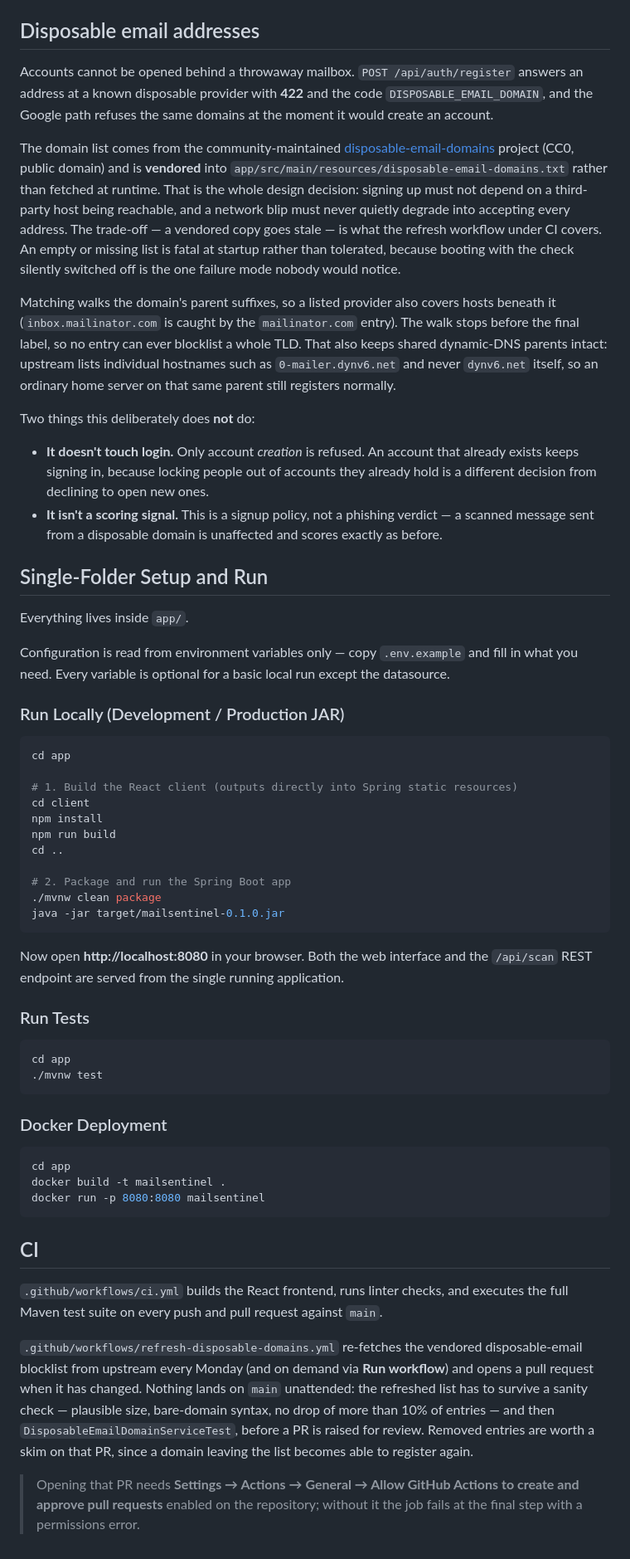
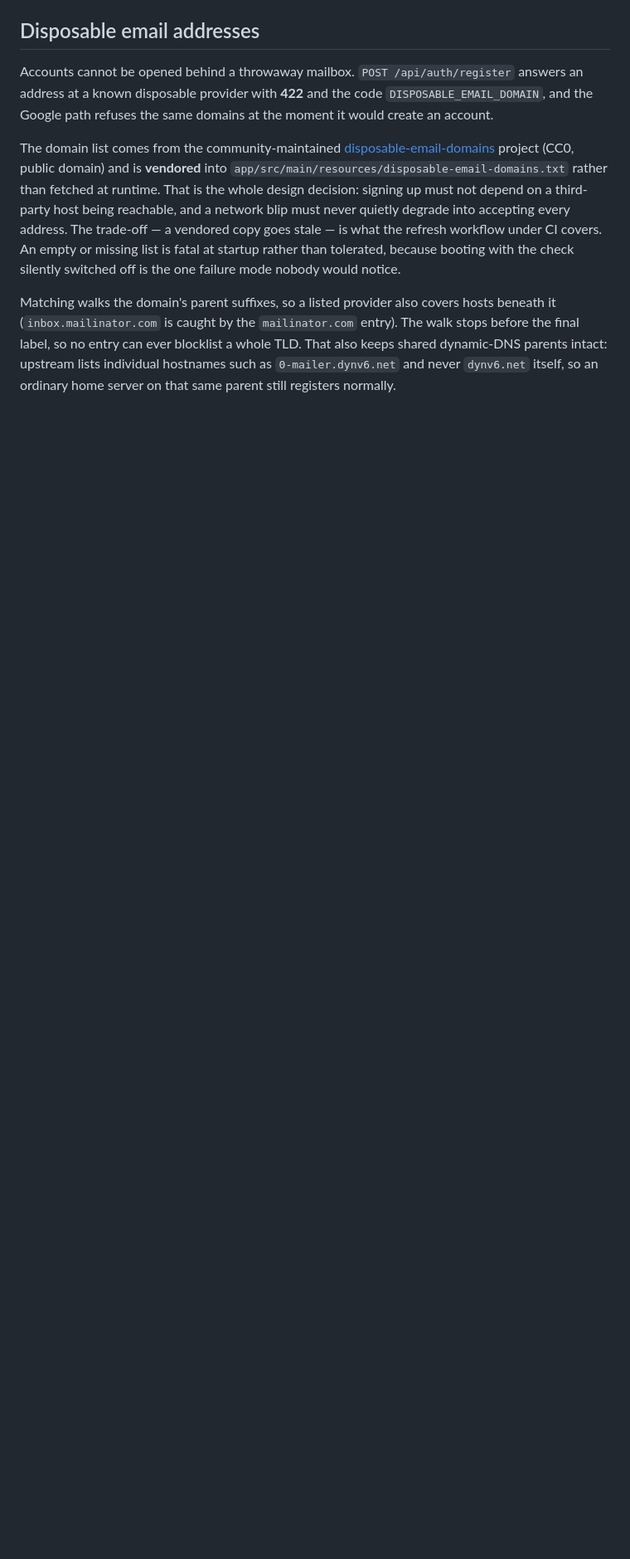
Before and after one commit to abdurahmankrsk/MailSentinel, a Markdown page: README.md, the part around the change. Shown at 83% size. Drawn GitHub-style; blank space fills up the shorter version.

````diff
--- a/README.md
+++ b/README.md
@@ -291,69 +291,3 @@ stops before the final label, so no entry can ever blocklist a whole TLD. That a
 shared dynamic-DNS parents intact: upstream lists individual hostnames such as
 `0-mailer.dynv6.net` and never `dynv6.net` itself, so an ordinary home server on that same
 parent still registers normally.
-
-Two things this deliberately does **not** do:
-
-- **It doesn't touch login.** Only account *creation* is refused. An account that already
-  exists keeps signing in, because locking people out of accounts they already hold is a
-  different decision from declining to open new ones.
-- **It isn't a scoring signal.** This is a signup policy, not a phishing verdict — a
-  scanned message sent from a disposable domain is unaffected and scores exactly as before.
-
-## Single-Folder Setup and Run
-
-Everything lives inside `app/`.
-
-Configuration is read from environment variables only — copy `.env.example` and fill in
-what you need. Every variable is optional for a basic local run except the datasource.
-
-### Run Locally (Development / Production JAR)
-
-```bash
-cd app
-
-# 1. Build the React client (outputs directly into Spring static resources)
-cd client
-npm install
-npm run build
-cd ..
-
-# 2. Package and run the Spring Boot app
-./mvnw clean package
-java -jar target/mailsentinel-0.1.0.jar
-```
-
-Now open **http://localhost:8080** in your browser. Both the web interface and the
-`/api/scan` REST endpoint are served from the single running application.
-
-### Run Tests
-
-```bash
-cd app
-./mvnw test
-```
-
-### Docker Deployment
-
-```bash
-cd app
-docker build -t mailsentinel .
-docker run -p 8080:8080 mailsentinel
-```
-
-## CI
-
-`.github/workflows/ci.yml` builds the React frontend, runs linter checks, and executes the
-full Maven test suite on every push and pull request against `main`.
-
-`.github/workflows/refresh-disposable-domains.yml` re-fetches the vendored disposable-email
-blocklist from upstream every Monday (and on demand via **Run workflow**) and opens a pull
-request when it has changed. Nothing lands on `main` unattended: the refreshed list has to
-survive a sanity check — plausible size, bare-domain syntax, no drop of more than 10% of
-entries — and then `DisposableEmailDomainServiceTest`, before a PR is raised for review.
-Removed entries are worth a skim on that PR, since a domain leaving the list becomes able
-to register again.
-
-> Opening that PR needs **Settings → Actions → General → Allow GitHub Actions to create and
-> approve pull requests** enabled on the repository; without it the job fails at the final
-> step with a permissions error.
````
